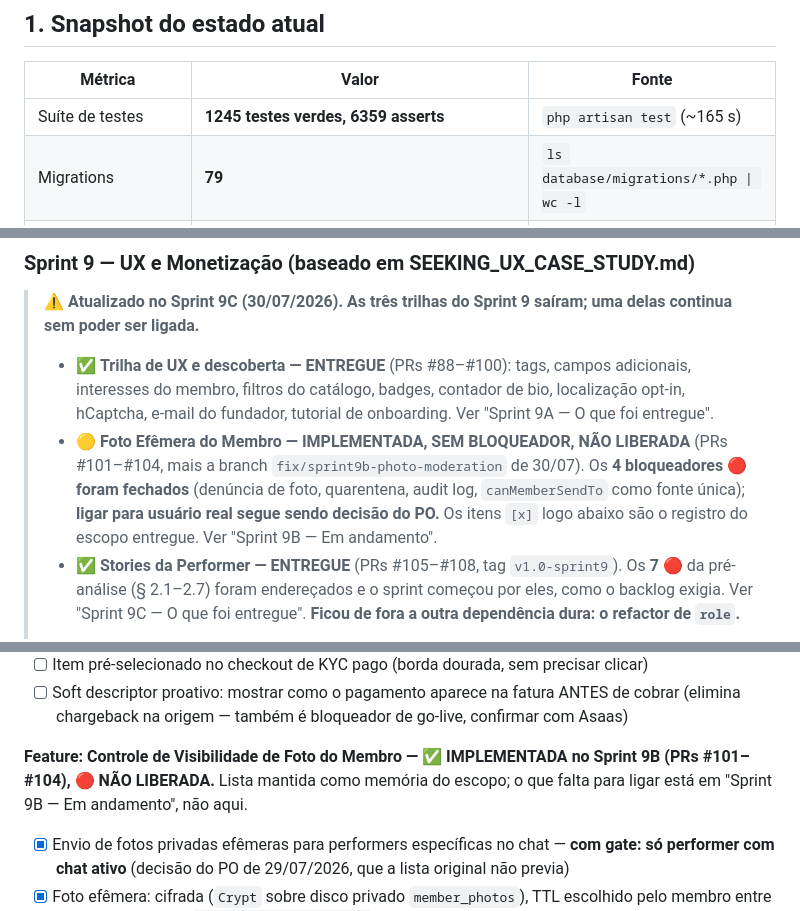
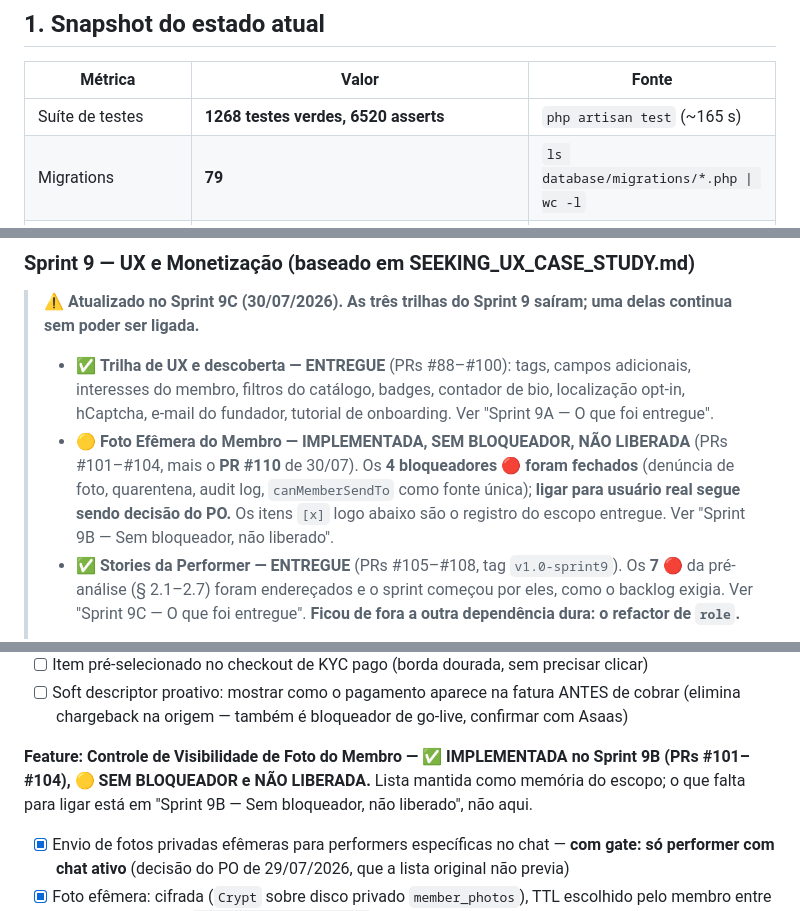
Before and after one commit to robsonlupo-dev/limen, a Markdown page: docs/MASTER_HANDOFF_FINAL.md, 3 parts joined by grey strips. Drawn GitHub-style.

```diff
--- a/docs/MASTER_HANDOFF_FINAL.md
+++ b/docs/MASTER_HANDOFF_FINAL.md
@@ -69,7 +71,7 @@
 
 | Métrica | Valor | Fonte |
 |---|---|---|
-| Suíte de testes | **1245 testes verdes, 6359 asserts** | `php artisan test` (~165 s) |
+| Suíte de testes | **1268 testes verdes, 6520 asserts** | `php artisan test` (~165 s) |
 | Migrations | **79** | `ls database/migrations/*.php \| wc -l` |
 | Rotas registradas | **148** | `php artisan route:list` (rodapé *Showing*) |
 | `Route::` em `routes/web.php` | 114 | `grep` |
@@ -1986,11 +1999,11 @@ Arrastados do Sprint 7 (previstos e **não iniciados** — seguem abertos):
 >   bio, localização opt-in, hCaptcha, e-mail do fundador, tutorial de onboarding.
 >   Ver "Sprint 9A — O que foi entregue".
 > - 🟡 **Foto Efêmera do Membro — IMPLEMENTADA, SEM BLOQUEADOR, NÃO LIBERADA**
->   (PRs #101–#104, mais a branch `fix/sprint9b-photo-moderation` de 30/07). Os
+>   (PRs #101–#104, mais o **PR #110** de 30/07). Os
 >   **4 bloqueadores 🔴 foram fechados** (denúncia de foto, quarentena, audit log,
 >   `canMemberSendTo` como fonte única); **ligar para usuário real segue sendo
 >   decisão do PO.** Os itens `[x]` logo abaixo são o registro do escopo
->   entregue. Ver "Sprint 9B — Em andamento".
+>   entregue. Ver "Sprint 9B — Sem bloqueador, não liberado".
 > - ✅ **Stories da Performer — ENTREGUE** (PRs #105–#108, tag `v1.0-sprint9`).
 >   Os **7 🔴** da pré-análise (§ 2.1–2.7) foram endereçados e o sprint começou
 >   por eles, como o backlog exigia. Ver "Sprint 9C — O que foi entregue".
@@ -2030,8 +2043,8 @@ Arrastados do Sprint 7 (previstos e **não iniciados** — seguem abertos):
       (elimina chargeback na origem — também é bloqueador de go-live, confirmar com Asaas)
 
 **Feature: Controle de Visibilidade de Foto do Membro — ✅ IMPLEMENTADA no Sprint
-9B (PRs #101–#104), 🔴 NÃO LIBERADA.** Lista mantida como memória do escopo; o
-que falta para ligar está em "Sprint 9B — Em andamento", não aqui.
+9B (PRs #101–#104), 🟡 SEM BLOQUEADOR e NÃO LIBERADA.** Lista mantida como memória do escopo; o
+que falta para ligar está em "Sprint 9B — Sem bloqueador, não liberado", não aqui.
 
 - [x] Envio de fotos privadas efêmeras para performers específicas no chat —
       **com gate: só performer com chat ativo** (decisão do PO de 29/07/2026, que
```
Also changed, not shown: other parts of docs/MASTER_HANDOFF_FINAL.md (+54 -37 lines), CLAUDE.md (+20 -19 lines).
